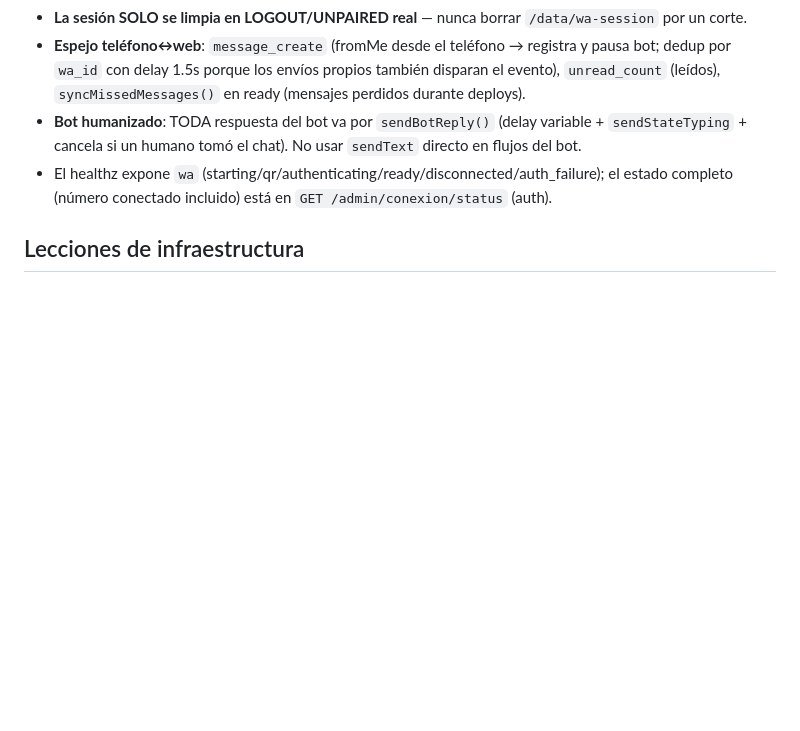
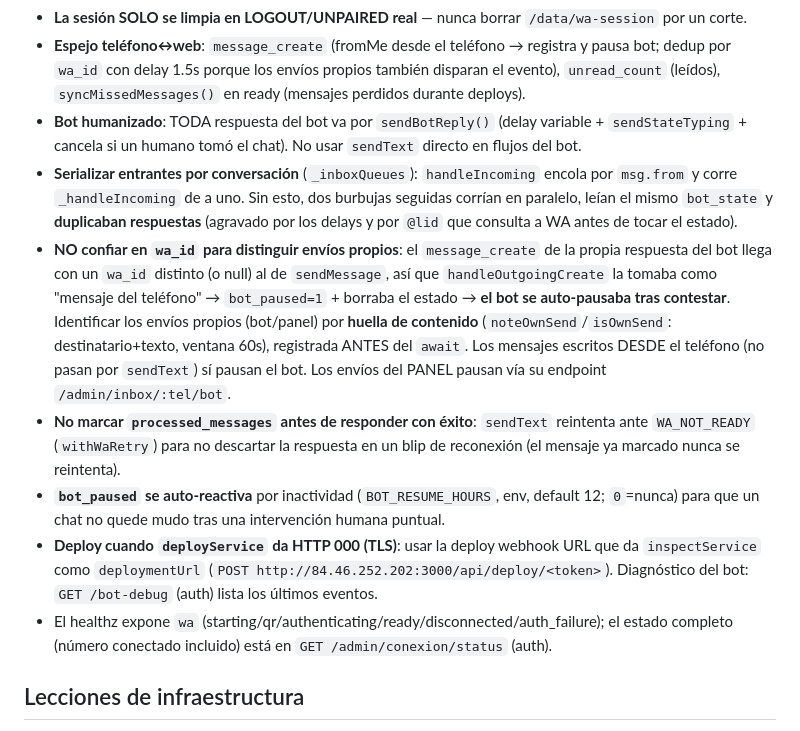
Before and after one commit to bernabe05rodriguez-stack/Columen, a Markdown page: CLAUDE.md, the part around the change. Rendered like a GitHub page; blank space fills up the shorter version.

Commit message:
docs(CLAUDE): lecciones del fix de duplicados/auto-pausa del bot
Serializar entrantes por conversacion, no confiar en wa_id para envios
propios (huella por contenido), retry ante WA_NOT_READY, auto-resume del
bot (BOT_RESUME_HOURS) y deploy via webhook URL cuando deployService da 000.

Co-Authored-By: Claude Opus 4.8 (1M context) <noreply@anthropic.com>

```diff
--- a/CLAUDE.md
+++ b/CLAUDE.md
@@ -22,6 +22,11 @@ Landing + bot de WhatsApp + admin (inbox estilo WhatsApp Web, backup, blog CMS)
 - **La sesión SOLO se limpia en LOGOUT/UNPAIRED real** — nunca borrar `/data/wa-session` por un corte.
 - **Espejo teléfono↔web**: `message_create` (fromMe desde el teléfono → registra y pausa bot; dedup por `wa_id` con delay 1.5s porque los envíos propios también disparan el evento), `unread_count` (leídos), `syncMissedMessages()` en ready (mensajes perdidos durante deploys).
 - **Bot humanizado**: TODA respuesta del bot va por `sendBotReply()` (delay variable + `sendStateTyping` + cancela si un humano tomó el chat). No usar `sendText` directo en flujos del bot.
+- **Serializar entrantes por conversación** (`_inboxQueues`): `handleIncoming` encola por `msg.from` y corre `_handleIncoming` de a uno. Sin esto, dos burbujas seguidas corrían en paralelo, leían el mismo `bot_state` y **duplicaban respuestas** (agravado por los delays y por `@lid` que consulta a WA antes de tocar el estado).
+- **NO confiar en `wa_id` para distinguir envíos propios**: el `message_create` de la propia respuesta del bot llega con un `wa_id` distinto (o null) al de `sendMessage`, así que `handleOutgoingCreate` la tomaba como "mensaje del teléfono" → `bot_paused=1` + borraba el estado → **el bot se auto-pausaba tras contestar**. Identificar los envíos propios (bot/panel) por **huella de contenido** (`noteOwnSend`/`isOwnSend`: destinatario+texto, ventana 60s), registrada ANTES del `await`. Los mensajes escritos DESDE el teléfono (no pasan por `sendText`) sí pausan el bot. Los envíos del PANEL pausan vía su endpoint `/admin/inbox/:tel/bot`.
+- **No marcar `processed_messages` antes de responder con éxito**: `sendText` reintenta ante `WA_NOT_READY` (`withWaRetry`) para no descartar la respuesta en un blip de reconexión (el mensaje ya marcado nunca se reintenta).
+- **`bot_paused` se auto-reactiva** por inactividad (`BOT_RESUME_HOURS`, env, default 12; `0`=nunca) para que un chat no quede mudo tras una intervención humana puntual.
+- **Deploy cuando `deployService` da HTTP 000 (TLS)**: usar la deploy webhook URL que da `inspectService` como `deploymentUrl` (`POST http://84.46.252.202:3000/api/deploy/<token>`). Diagnóstico del bot: `GET /bot-debug` (auth) lista los últimos eventos.
 - El healthz expone `wa` (starting/qr/authenticating/ready/disconnected/auth_failure); el estado completo (número conectado incluido) está en `GET /admin/conexion/status` (auth).
 
 ## Lecciones de infraestructura
```
